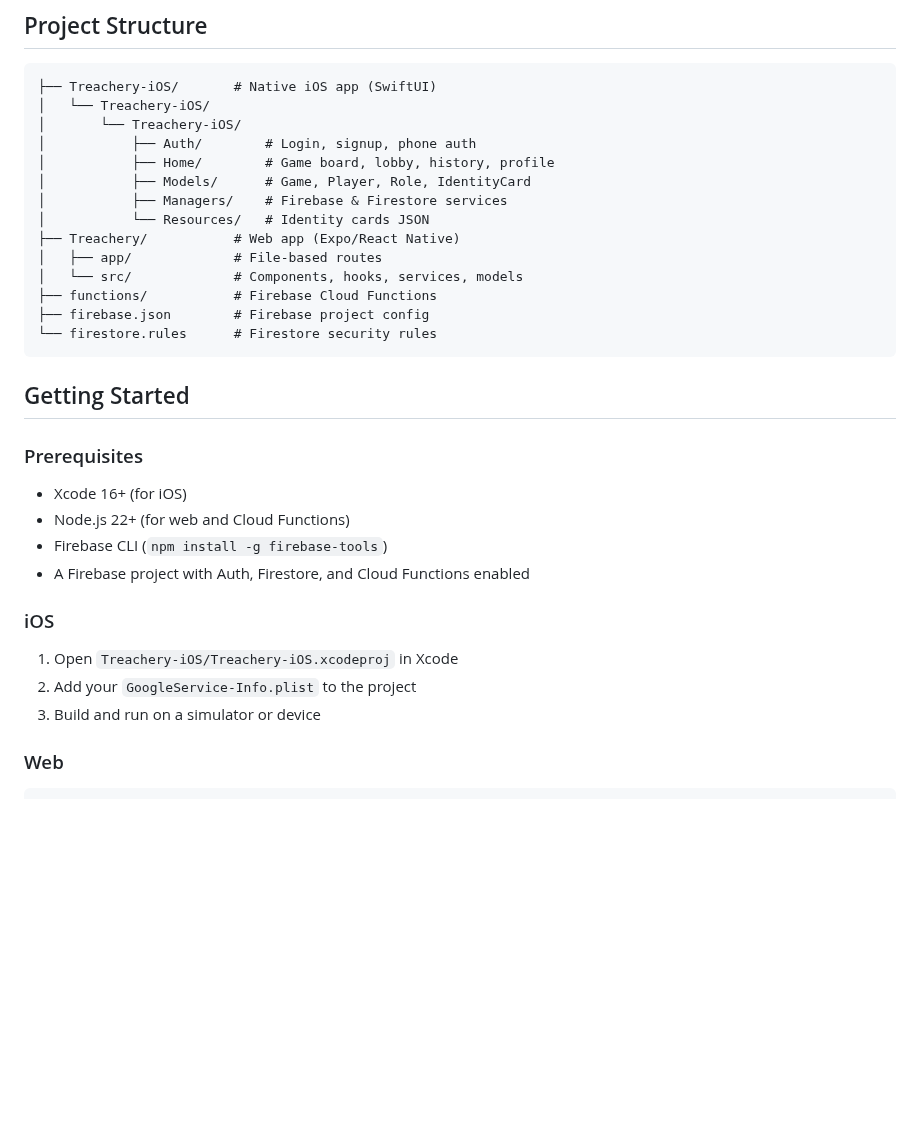
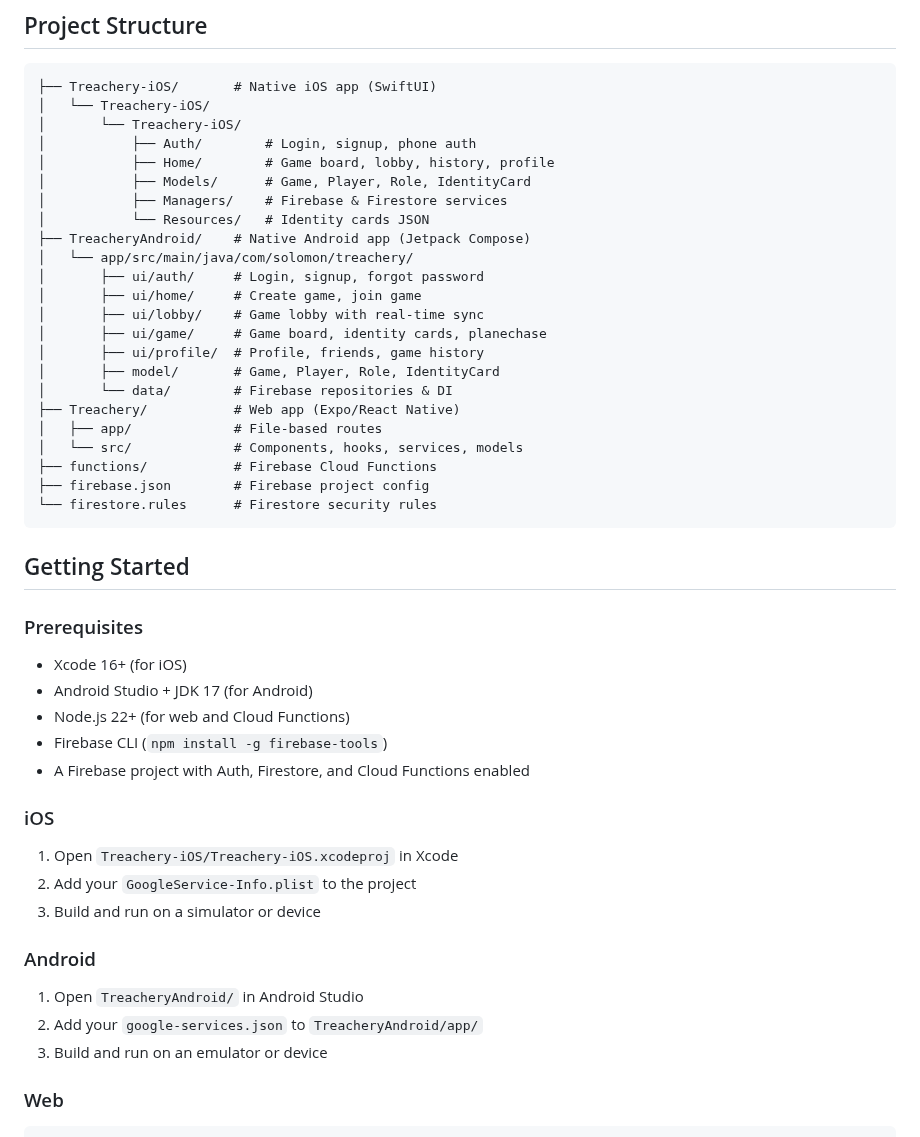
Before and after one commit to paintedlabs/Treachery-FrontEnd, a Markdown page: README.md, the part around one of its changes. Rendered like a GitHub page; blank space fills up the shorter version.

````diff
--- a/README.md
+++ b/README.md
@@ -59,6 +74,15 @@ Each player also receives a secret **Identity Card** with a unique unveil abilit
 │           ├── Models/      # Game, Player, Role, IdentityCard
 │           ├── Managers/    # Firebase & Firestore services
 │           └── Resources/   # Identity cards JSON
+├── TreacheryAndroid/    # Native Android app (Jetpack Compose)
+│   └── app/src/main/java/com/solomon/treachery/
+│       ├── ui/auth/     # Login, signup, forgot password
+│       ├── ui/home/     # Create game, join game
+│       ├── ui/lobby/    # Game lobby with real-time sync
+│       ├── ui/game/     # Game board, identity cards, planechase
+│       ├── ui/profile/  # Profile, friends, game history
+│       ├── model/       # Game, Player, Role, IdentityCard
+│       └── data/        # Firebase repositories & DI
 ├── Treachery/           # Web app (Expo/React Native)
 │   ├── app/             # File-based routes
 │   └── src/             # Components, hooks, services, models
@@ -71,6 +95,7 @@ Each player also receives a secret **Identity Card** with a unique unveil abilit
 
 ### Prerequisites
 - Xcode 16+ (for iOS)
+- Android Studio + JDK 17 (for Android)
 - Node.js 22+ (for web and Cloud Functions)
 - Firebase CLI (`npm install -g firebase-tools`)
 - A Firebase project with Auth, Firestore, and Cloud Functions enabled
@@ -79,6 +104,11 @@ Each player also receives a secret **Identity Card** with a unique unveil abilit
 1. Open `Treachery-iOS/Treachery-iOS.xcodeproj` in Xcode
 2. Add your `GoogleService-Info.plist` to the project
 3. Build and run on a simulator or device
+
+### Android
+1. Open `TreacheryAndroid/` in Android Studio
+2. Add your `google-services.json` to `TreacheryAndroid/app/`
+3. Build and run on an emulator or device
 
 ### Web
 ```bash
````
Also changed, not shown: other parts of README.md (+16 -1 lines), screenshots/Full-Showcase.png (added), screenshots/Homepage-Mobile.png (deleted), screenshots/Homescreen-mobile.png (added).
